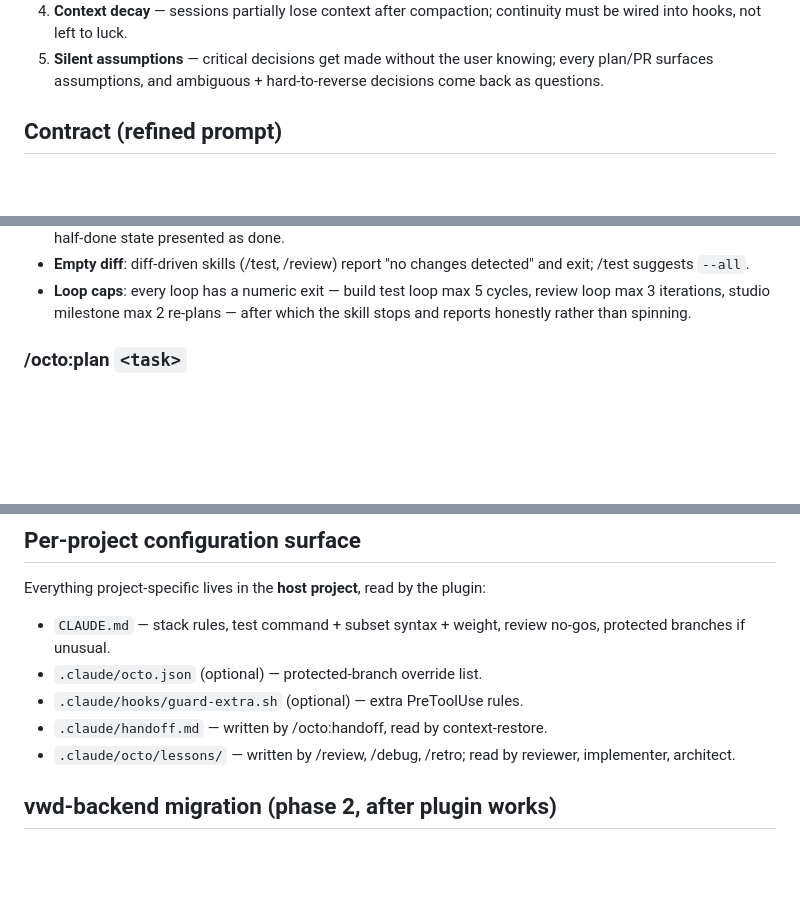
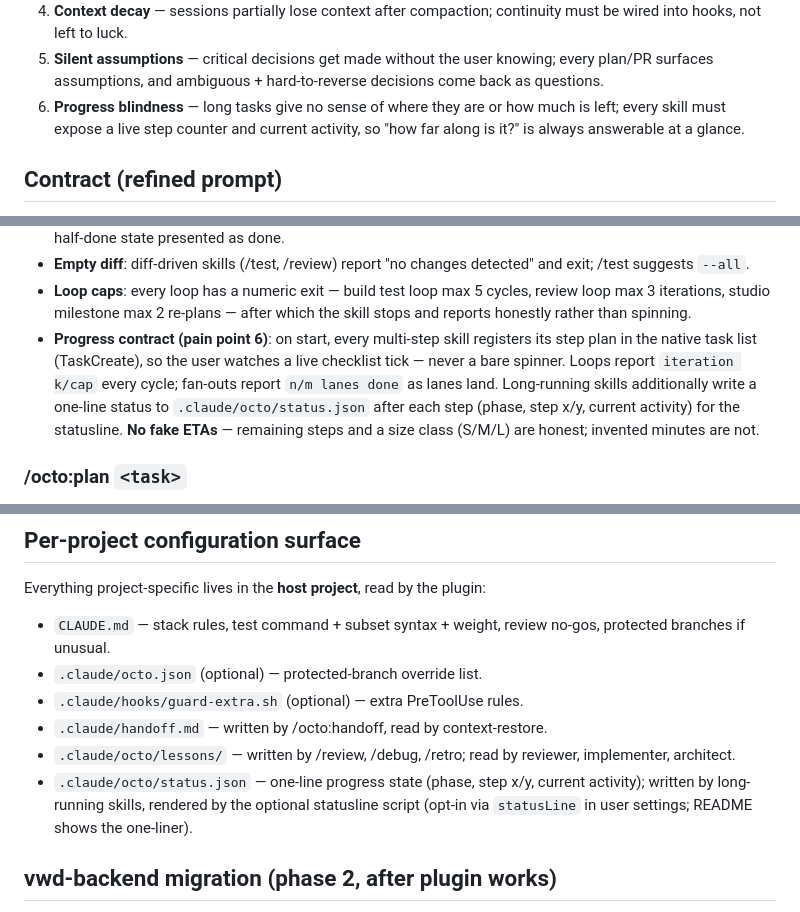
Before and after one commit to eduardkumskyi/octo, a Markdown page: docs/specs/2026-07-04-claude-octo-design.md, 3 parts joined by grey strips. Rendered like a GitHub page; blank space fills up the shorter version.

Commit message:
docs: add pain point 6 (progress visibility) — progress contract + statusline

```diff
--- a/docs/specs/2026-07-04-claude-octo-design.md
+++ b/docs/specs/2026-07-04-claude-octo-design.md
@@ -21,6 +21,9 @@ designed to eliminate five measured time sinks:
 5. **Silent assumptions** — critical decisions get made without the user
    knowing; every plan/PR surfaces assumptions, and ambiguous + hard-to-reverse
    decisions come back as questions.
+6. **Progress blindness** — long tasks give no sense of where they are or how
+   much is left; every skill must expose a live step counter and current
+   activity, so "how far along is it?" is always answerable at a glance.
 
 ## Contract (refined prompt)
 
@@ -123,6 +128,14 @@ never push to protected branches, never `--no-verify`.
 - **Loop caps**: every loop has a numeric exit — build test loop max 5 cycles,
   review loop max 3 iterations, studio milestone max 2 re-plans — after which
   the skill stops and reports honestly rather than spinning.
+- **Progress contract (pain point 6)**: on start, every multi-step skill
+  registers its step plan in the native task list (TaskCreate), so the user
+  watches a live checklist tick — never a bare spinner. Loops report
+  `iteration k/cap` every cycle; fan-outs report `n/m lanes done` as lanes
+  land. Long-running skills additionally write a one-line status to
+  `.claude/octo/status.json` after each step (phase, step x/y, current
+  activity) for the statusline. **No fake ETAs** — remaining steps and a size
+  class (S/M/L) are honest; invented minutes are not.
 
 ### /octo:plan `<task>`
 Architect agent explores (parallel Explore subagents for disjoint areas of a
@@ -330,6 +343,10 @@ Everything project-specific lives in the **host project**, read by the plugin:
 - `.claude/handoff.md` — written by /octo:handoff, read by context-restore.
 - `.claude/octo/lessons/` — written by /review, /debug, /retro; read by
   reviewer, implementer, architect.
+- `.claude/octo/status.json` — one-line progress state (phase, step x/y,
+  current activity); written by long-running skills, rendered by the optional
+  statusline script (opt-in via `statusLine` in user settings; README shows
+  the one-liner).
 
 ## vwd-backend migration (phase 2, after plugin works)
 
```
Also changed, not shown: other parts of docs/specs/2026-07-04-claude-octo-design.md (+3 -0 lines).
